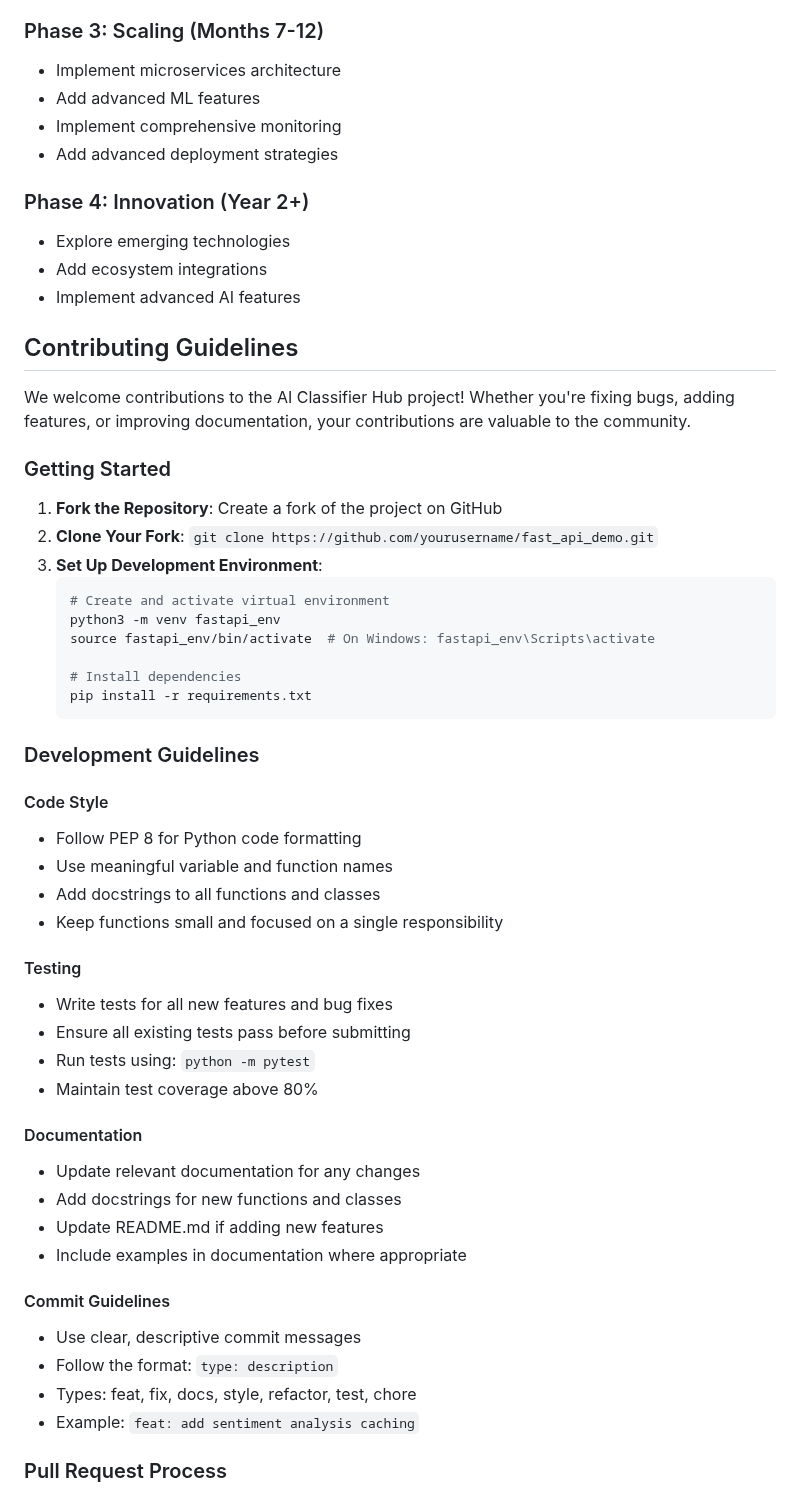
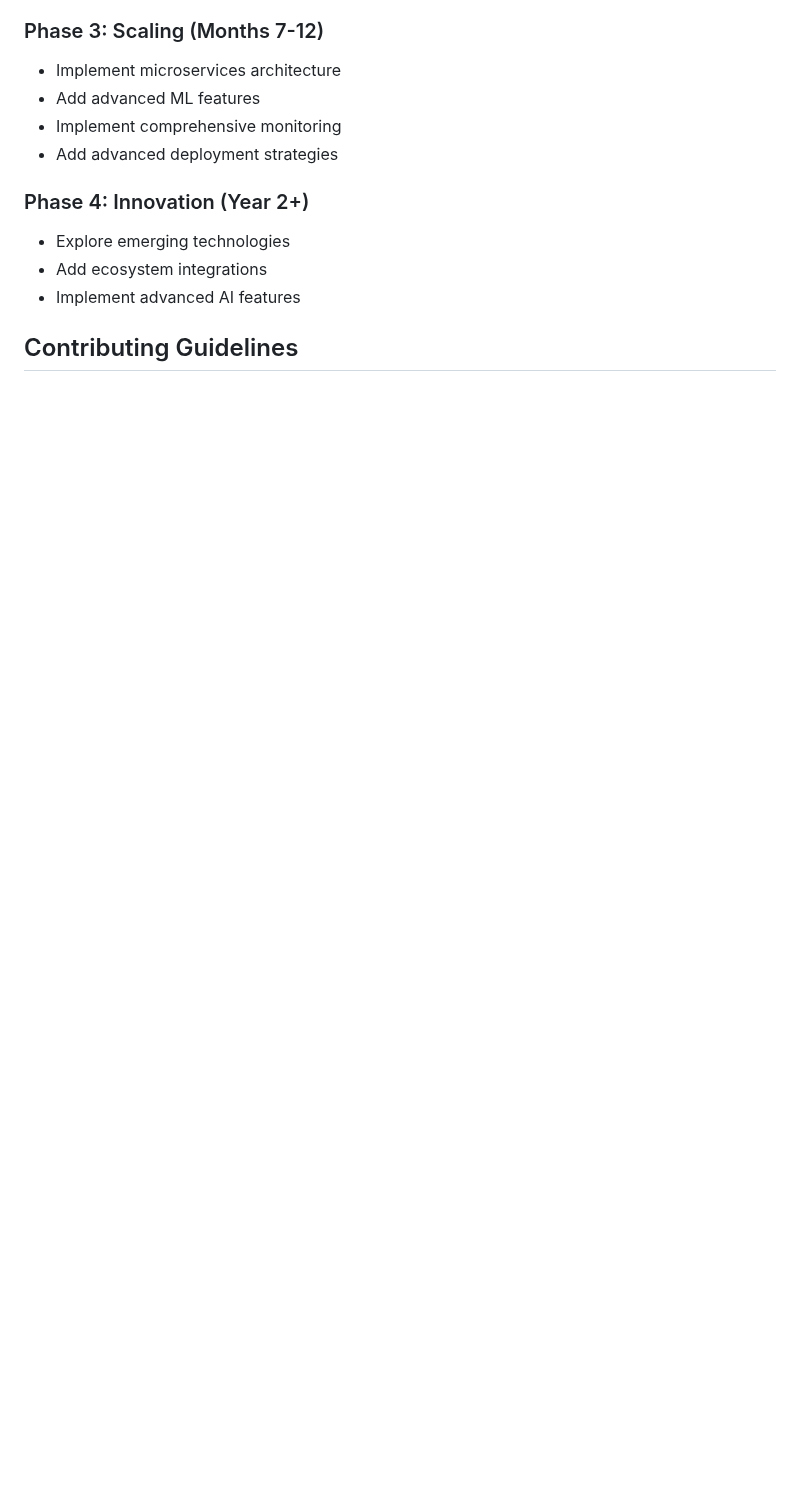
Before and after one commit to dhar174/fast_api_demo, a Markdown page: IMPROVEMENT_RECOMMENDATIONS.md, the part around one of its changes. GitHub-like rendering; blank space fills up the shorter version.

Commit message:
Update IMPROVEMENT_RECOMMENDATIONS.md
Co-authored-by: Copilot <175728472+Copilot@users.noreply.github.com>

````diff
--- a/IMPROVEMENT_RECOMMENDATIONS.md
+++ b/IMPROVEMENT_RECOMMENDATIONS.md
@@ -195,47 +195,3 @@ This document provides comprehensive recommendations for improving the FastAPI A
 - Implement advanced AI features
 ## Contributing Guidelines
 
-We welcome contributions to the AI Classifier Hub project! Whether you're fixing bugs, adding features, or improving documentation, your contributions are valuable to the community.
-
-### Getting Started
-
-1. **Fork the Repository**: Create a fork of the project on GitHub
-2. **Clone Your Fork**: `git clone https://github.com/yourusername/fast_api_demo.git`
-3. **Set Up Development Environment**:
-   ```bash
-   # Create and activate virtual environment
-   python3 -m venv fastapi_env
-   source fastapi_env/bin/activate  # On Windows: fastapi_env\Scripts\activate
-
-   # Install dependencies
-   pip install -r requirements.txt
-   ```
-
-### Development Guidelines
-
-#### Code Style
-- Follow PEP 8 for Python code formatting
-- Use meaningful variable and function names
-- Add docstrings to all functions and classes
-- Keep functions small and focused on a single responsibility
-
-#### Testing
-- Write tests for all new features and bug fixes
-- Ensure all existing tests pass before submitting
-- Run tests using: `python -m pytest`
-- Maintain test coverage above 80%
-
-#### Documentation
-- Update relevant documentation for any changes
-- Add docstrings for new functions and classes
-- Update README.md if adding new features
-- Include examples in documentation where appropriate
-
-#### Commit Guidelines
-- Use clear, descriptive commit messages
-- Follow the format: `type: description`
-- Types: feat, fix, docs, style, refactor, test, chore
-- Example: `feat: add sentiment analysis caching`
-
-### Pull Request Process
-
````
Also changed, not shown: other parts of IMPROVEMENT_RECOMMENDATIONS.md (+1 -26 lines).
